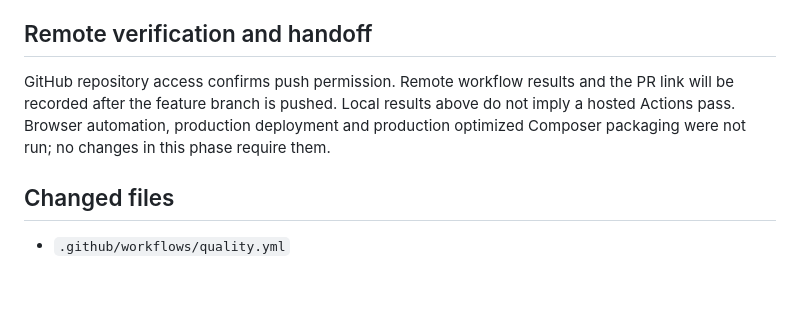
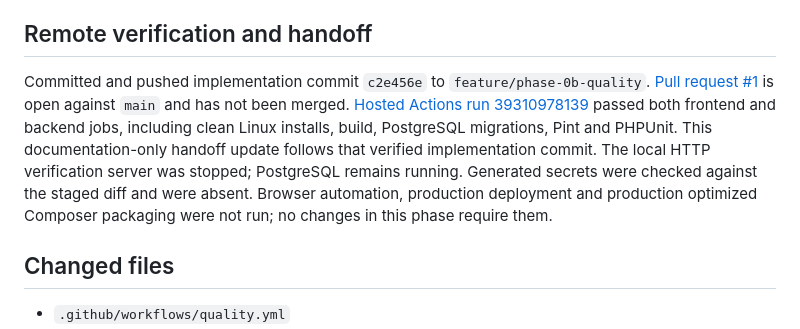
Before and after one commit to Bilal6230/football-kit, a Markdown page: docs/PROJECT_STATUS.md, the part around the change. Rendered like a GitHub page; blank space fills up the shorter version.

Commit message:
docs: record Phase 0B pull request and hosted checks

```diff
--- a/docs/PROJECT_STATUS.md
+++ b/docs/PROJECT_STATUS.md
@@ -53,7 +53,7 @@ The baseline npm and Composer audits were clean. Adding the version-matched Next
 
 ## Remote verification and handoff
 
-GitHub repository access confirms push permission. Remote workflow results and the PR link will be recorded after the feature branch is pushed. Local results above do not imply a hosted Actions pass. Browser automation, production deployment and production optimized Composer packaging were not run; no changes in this phase require them.
+Committed and pushed implementation commit `c2e456e` to `feature/phase-0b-quality`. [Pull request #1](https://github.com/Bilal6230/football-kit/pull/1) is open against `main` and has not been merged. [Hosted Actions run 39310978139](https://github.com/Bilal6230/football-kit/actions/runs/39310978139) passed both frontend and backend jobs, including clean Linux installs, build, PostgreSQL migrations, Pint and PHPUnit. This documentation-only handoff update follows that verified implementation commit. The local HTTP verification server was stopped; PostgreSQL remains running. Generated secrets were checked against the staged diff and were absent. Browser automation, production deployment and production optimized Composer packaging were not run; no changes in this phase require them.
 
 ## Changed files
 
```
